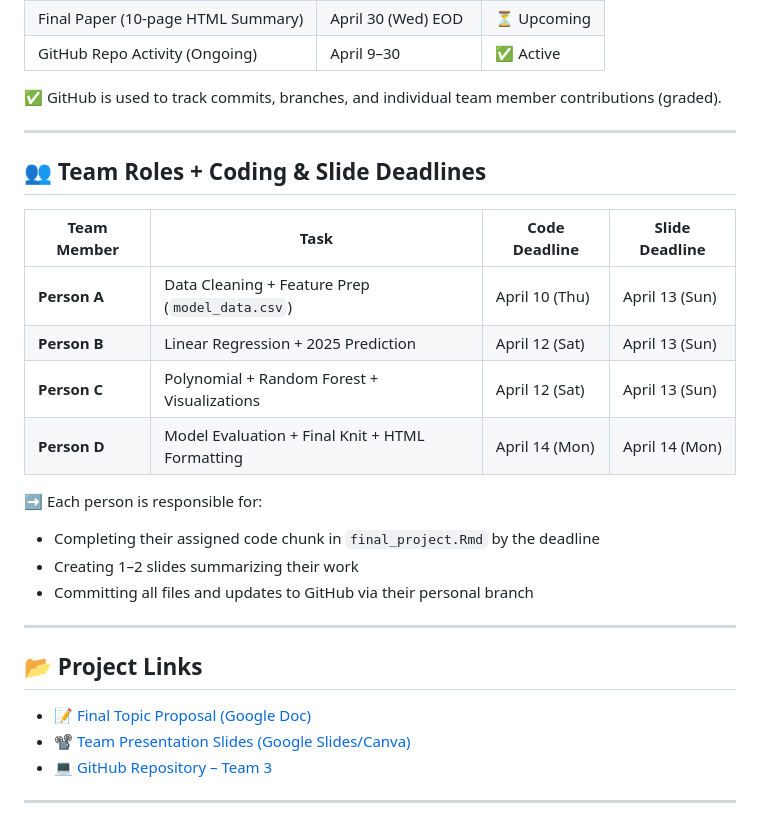
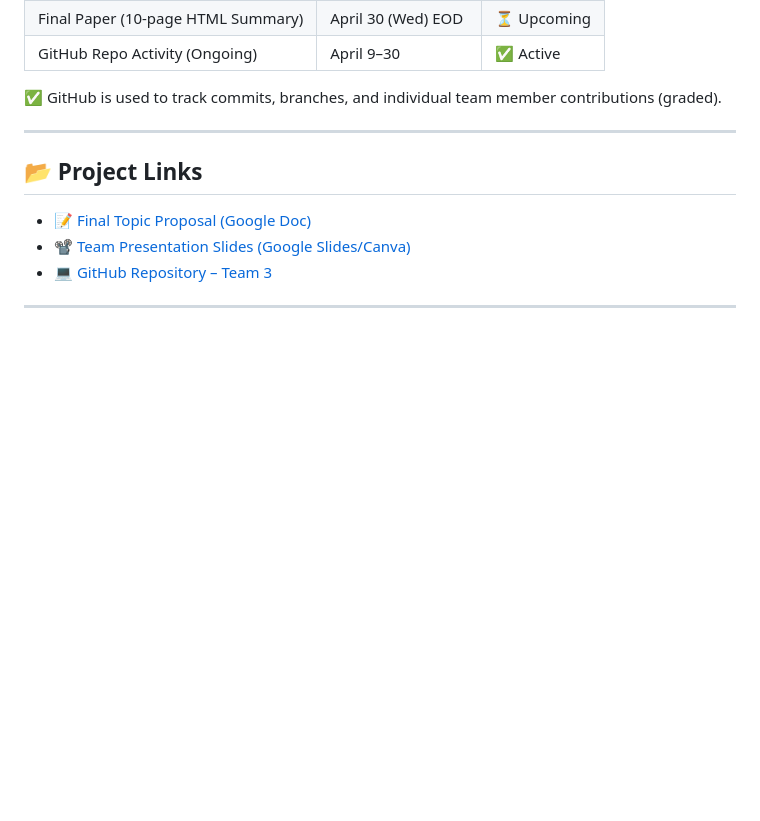
Before and after one commit to sameerbatra1/Data-Science-Salaries, a Markdown page: README.md, the part around the change. Rendered like a GitHub page; blank space fills up the shorter version.

```diff
--- a/README.md
+++ b/README.md
@@ -30,21 +30,6 @@ Using a dataset of 6,599 observations from Kaggle, we explore relationships betw
 
 ---
 
-## 👥 Team Roles + Coding & Slide Deadlines
-
-| **Team Member** | **Task**                                       | **Code Deadline** | **Slide Deadline** |
-|------------------|------------------------------------------------|-------------------|---------------------|
-| **Person A**     | Data Cleaning + Feature Prep (`model_data.csv`) | April 10 (Thu)    | April 13 (Sun)      |
-| **Person B**     | Linear Regression + 2025 Prediction             | April 12 (Sat)    | April 13 (Sun)      |
-| **Person C**     | Polynomial + Random Forest + Visualizations     | April 12 (Sat)    | April 13 (Sun)      |
-| **Person D**     | Model Evaluation + Final Knit + HTML Formatting | April 14 (Mon)    | April 14 (Mon)      |
-
-➡️ Each person is responsible for:
-- Completing their assigned code chunk in `final_project.Rmd` by the deadline
-- Creating 1–2 slides summarizing their work
-- Committing all files and updates to GitHub via their personal branch
-
----
 
 ## 📂 Project Links
 
```
